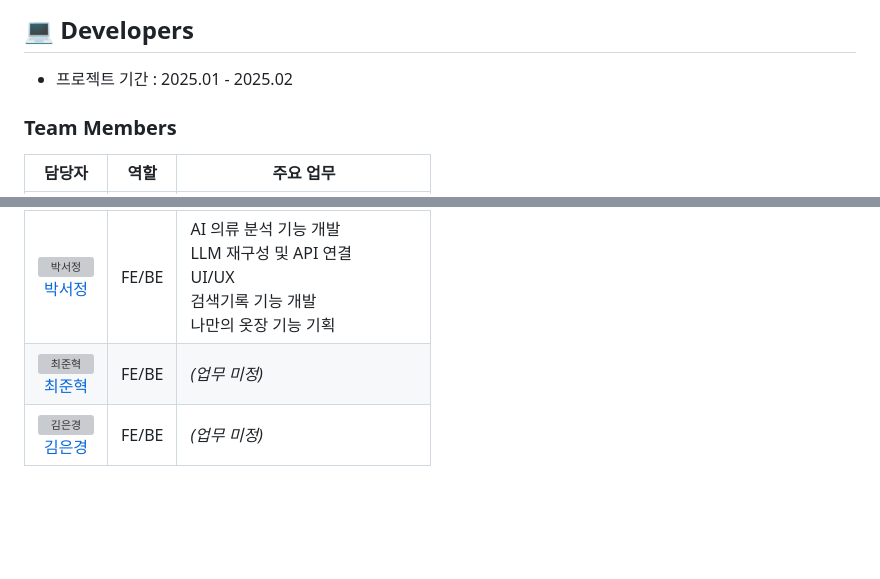
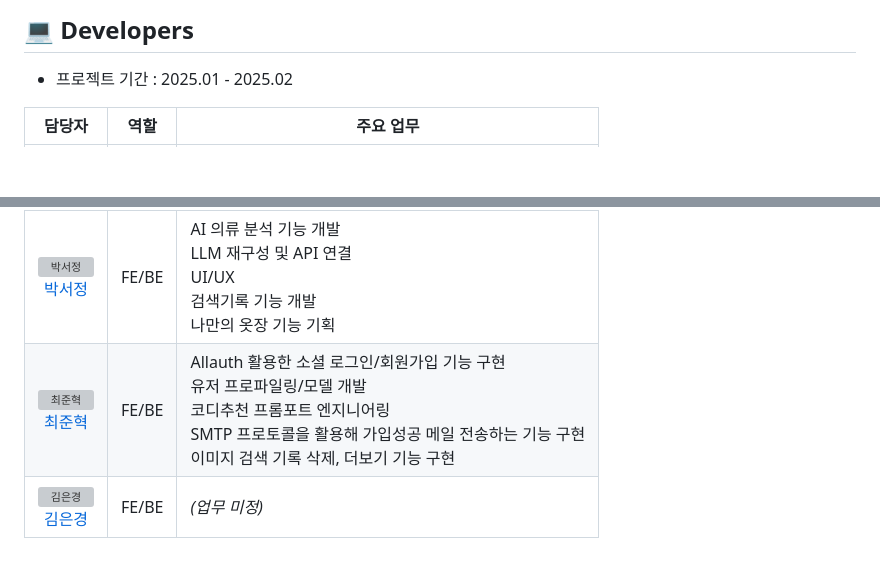
Before and after one commit to pirogramming/Cody-Now, a Markdown page: README.md, 2 parts joined by grey strips. GitHub-like rendering; blank space fills up the shorter version; grey boxes are pictures that could not be loaded.

Commit message:
docs: readme

```diff
--- a/README.md
+++ b/README.md
@@ -12,14 +12,12 @@ AI가 맞춤형 코디 추천을 해줘요.
 ## 💻 Developers
 * 프로젝트 기간 : 2025.01 - 2025.02
 
-### Team Members
-
 | 담당자 | 역할 | 주요 업무 |
 | :----: | :--: | --------- |
 | <a href="https://github.com/RRT3333"><img src="https://avatars.githubusercontent.com/RRT3333?v=4" alt="홍다오" width="140" height="140"></a><br>[홍다오](https://github.com/RRT3333) | PM | SEO, CI/CD<br>협업 슬랙 봇 개발<br>코디나우 추천 엔진 개발 |
 | <a href="https://github.com/yeeeww"><img src="https://avatars.githubusercontent.com/yeeeww?v=4" alt="김예원" width="140" height="140"></a><br>[김예원](https://github.com/yeeeww) | FE/BE | 날씨 관련 기능 개발<br>나만의 옷장 및 카테고리 기능 개발<br>디자인, UX/UI<br>초기 배포 |
 | <a href="https://github.com/Imggaggu"><img src="https://avatars.githubusercontent.com/Imggaggu?v=4" alt="박서정" width="140" height="140"></a><br>[박서정](https://github.com/Imggaggu) | FE/BE | AI 의류 분석 기능 개발<br>LLM 재구성 및 API 연결<br>UI/UX<br>검색기록 기능 개발<br>나만의 옷장 기능 기획 |
-| <a href="https://github.com/junhkchoi"><img src="https://avatars.githubusercontent.com/junhkchoi?v=4" alt="최준혁" width="140" height="140"></a><br>[최준혁](https://github.com/junhkchoi) | FE/BE | *(업무 미정)* |
+| <a href="https://github.com/junhkchoi"><img src="https://avatars.githubusercontent.com/junhkchoi?v=4" alt="최준혁" width="140" height="140"></a><br>[최준혁](https://github.com/junhkchoi) | FE/BE | Allauth 활용한 소셜 로그인/회원가입 기능 구현<br>유저 프로파일링/모델 개발<br>코디추천 프롬포트 엔지니어링<br>SMTP 프로토콜을 활용해 가입성공 메일 전송하는 기능 구현<br>이미지 검색 기록 삭제, 더보기 기능 구현 |
 | <a href="https://github.com/eunkyoung529"><img src="https://avatars.githubusercontent.com/eunkyoung529?v=4" alt="김은경" width="140" height="140"></a><br>[김은경](https://github.com/eunkyoung529) | FE/BE | *(업무 미정)* |
 <br>
 
```
